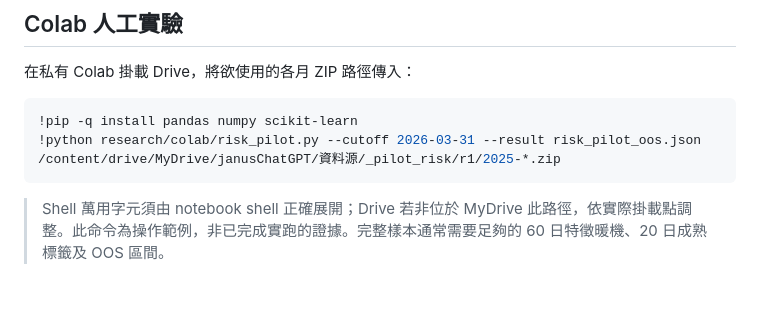
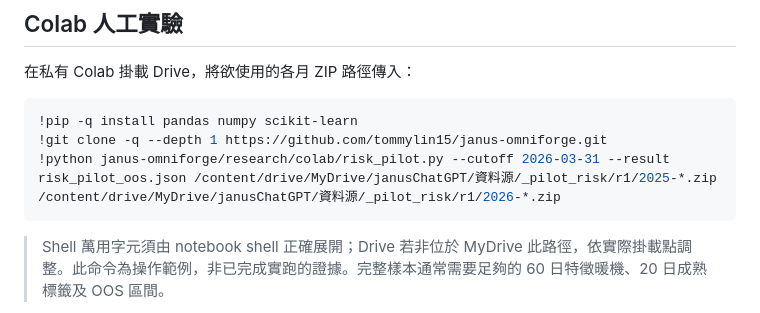
Before and after one commit to tommylin15/janus-omniforge, a Markdown page: research/colab/README.md, the part around the change. Rendered like a GitHub page; blank space fills up the shorter version.

Commit message:
D07-PRE: correct Risk pilot Colab and root-level test instructions

````diff
--- a/research/colab/README.md
+++ b/research/colab/README.md
@@ -22,7 +22,8 @@
 
 ```bash
 !pip -q install pandas numpy scikit-learn
-!python research/colab/risk_pilot.py --cutoff 2026-03-31 --result risk_pilot_oos.json /content/drive/MyDrive/janusChatGPT/資料源/_pilot_risk/r1/2025-*.zip
+!git clone -q --depth 1 https://github.com/tommylin15/janus-omniforge.git
+!python janus-omniforge/research/colab/risk_pilot.py --cutoff 2026-03-31 --result risk_pilot_oos.json /content/drive/MyDrive/janusChatGPT/資料源/_pilot_risk/r1/2025-*.zip /content/drive/MyDrive/janusChatGPT/資料源/_pilot_risk/r1/2026-*.zip
 ```
 
 > Shell 萬用字元須由 notebook shell 正確展開；Drive 若非位於 MyDrive 此路徑，依實際掛載點調整。此命令為操作範例，非已完成實跑的證據。完整樣本通常需要足夠的 60 日特徵暖機、20 日成熟標籤及 OOS 區間。
````
